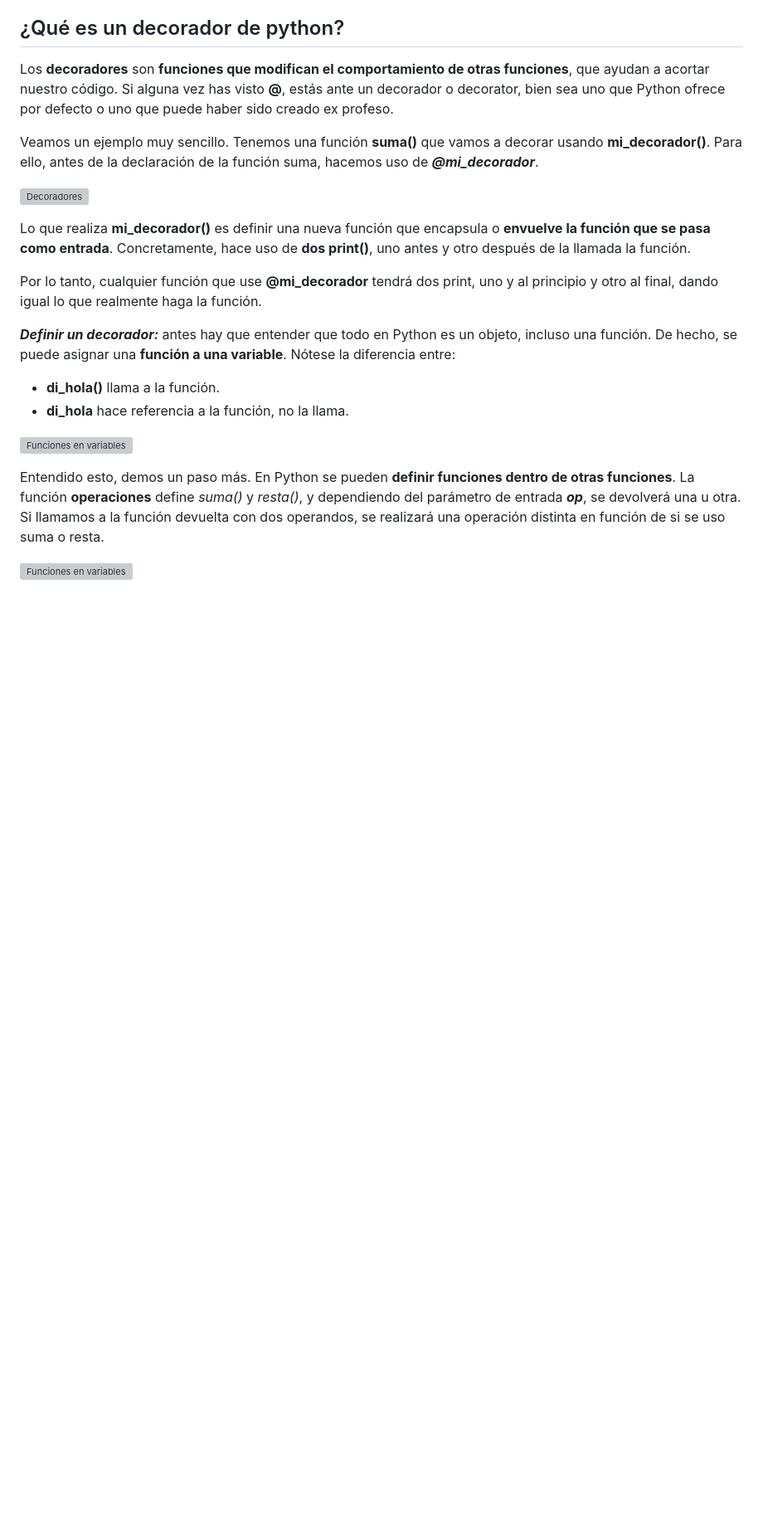
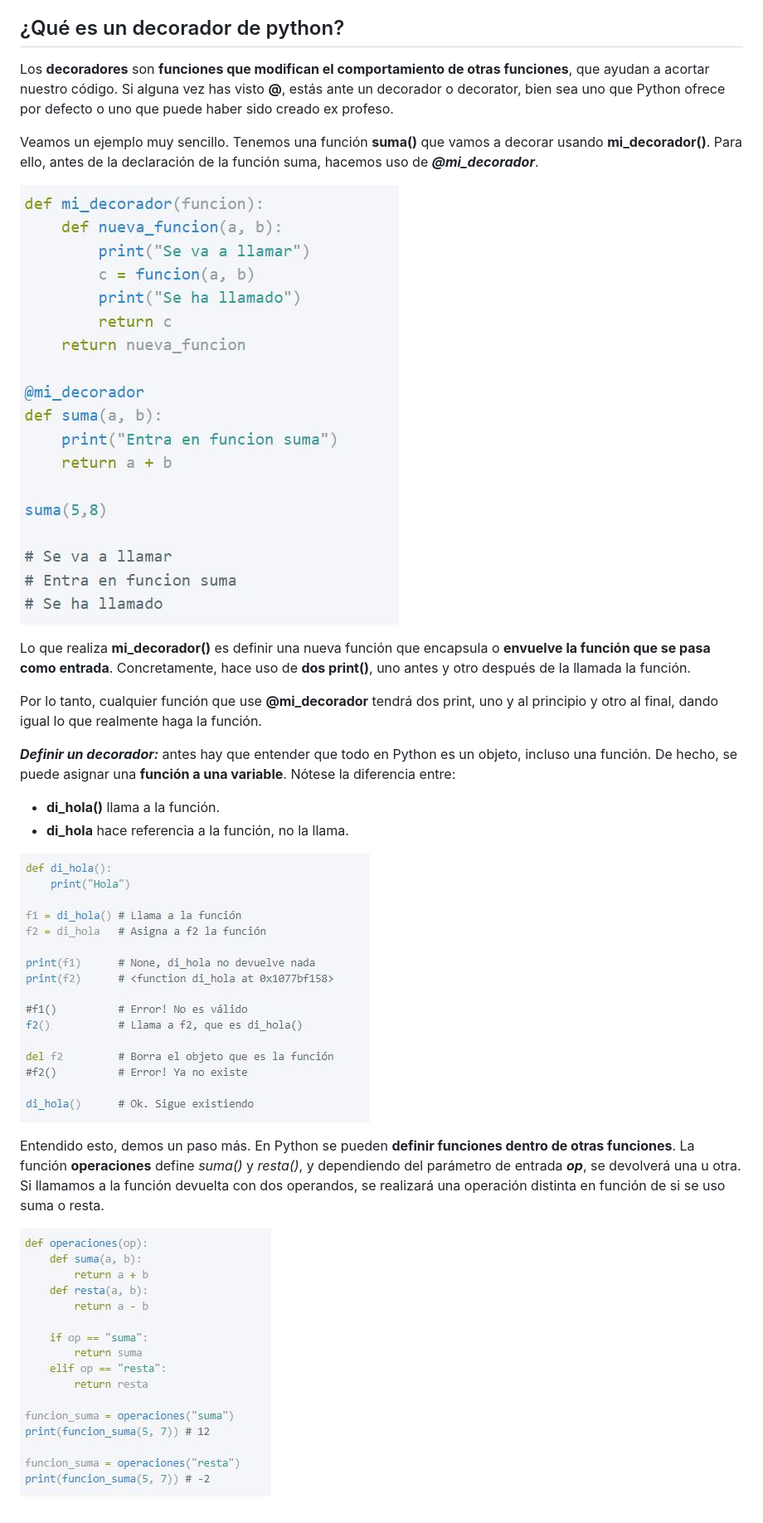
Before and after one commit to ArpiWrite/DevCamp-Full-Stack, a Markdown page: M3C6 Python Assignment/teoria.md, the part around one of its changes. Shown at 83% size. GitHub-like rendering; blank space fills up the shorter version; grey boxes are pictures that could not be loaded.

```diff
--- a/M3C6 Python Assignment/teoria.md
+++ b/M3C6 Python Assignment/teoria.md
@@ -275,7 +275,7 @@ Los **decoradores** son **funciones que modifican el comportamiento de otras fun
 
 Veamos un ejemplo muy sencillo. Tenemos una función **suma()** que vamos a decorar usando **mi_decorador()**. Para ello, antes de la declaración de la función suma, hacemos uso de ***@mi_decorador***.
 
-![Decoradores](images/decorador1.jpg "@mi_decorador")
+![Decoradores](images/decorador1.JPG "@mi_decorador")
 
 Lo que realiza **mi_decorador()** es definir una nueva función que encapsula o **envuelve la función que se pasa como entrada**. Concretamente, hace uso de **dos print()**, uno antes y otro después de la llamada la función.
 
@@ -286,8 +286,8 @@ Por lo tanto, cualquier función que use **@mi_decorador** tendrá dos print, un
 - **di_hola()** llama a la función.
 - **di_hola** hace referencia a la función, no la llama.
 
-![Funciones en variables](images/asignando-funcion-a-variable.jpg "Asignando funciones a variables")
+![Funciones en variables](images/asignando-funcion-a-variable.JPG "Asignando funciones a variables")
 
 Entendido esto, demos un paso más. En Python se pueden **definir funciones dentro de otras funciones**. La función **operaciones** define *suma()* y *resta()*, y dependiendo del parámetro de entrada ***op***, se devolverá una u otra. Si llamamos a la función devuelta con dos operandos, se realizará una operación distinta en función de si se uso suma o resta.
 
-![Funciones en variables](images/funciones-en-funciones.jpg "Asignando funciones a variables")
+![Funciones en variables](images/funciones-en-funciones.JPG "Asignando funciones a variables")
```
Also changed, not shown: other parts of M3C6 Python Assignment/teoria.md (+5 -5 lines).
